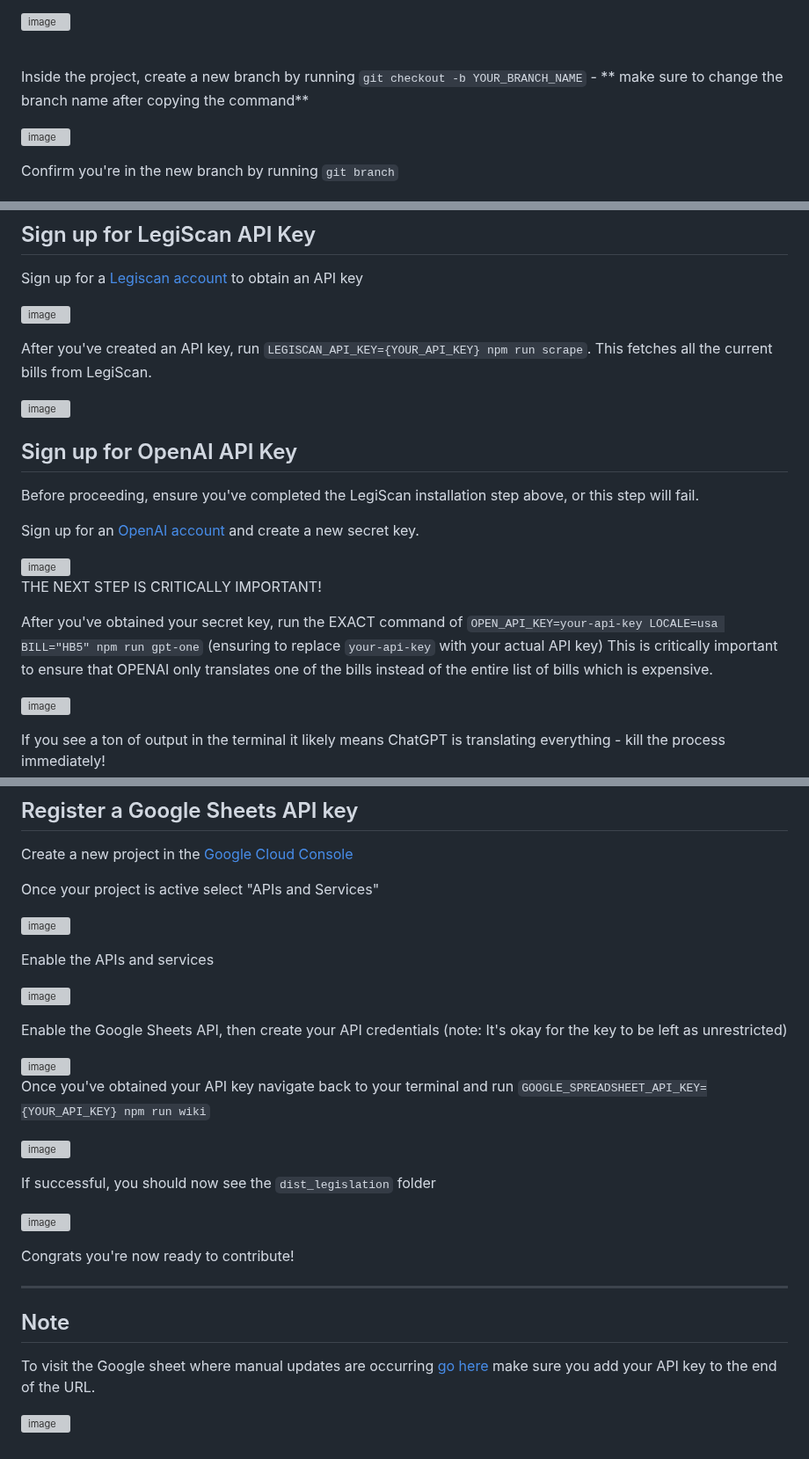
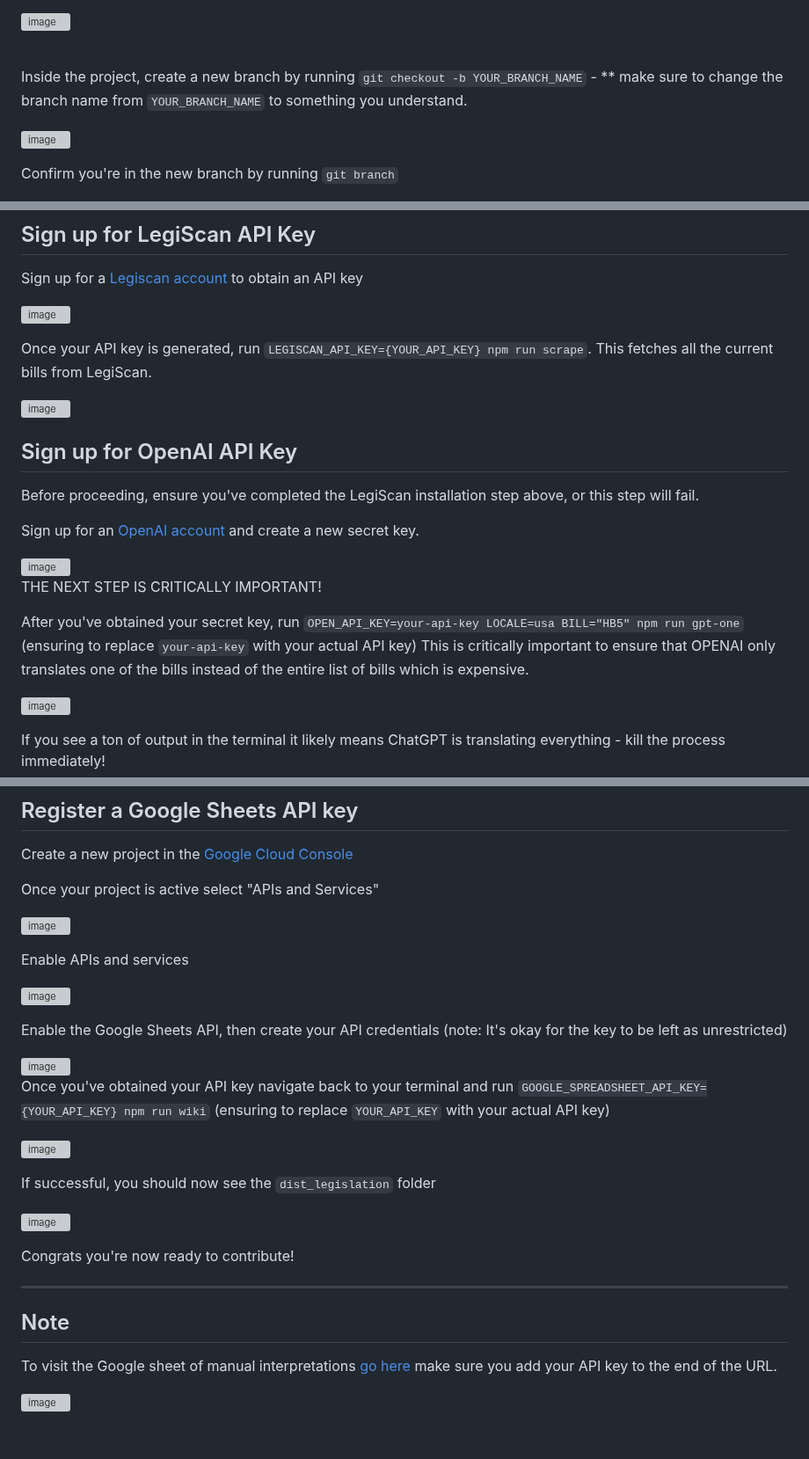
Before and after one commit to civi-social/civi-legislation-data, a Markdown page: readme.md, 3 parts joined by grey strips. Shown at 88% size. Drawn GitHub-style; grey boxes are pictures that could not be loaded.

```diff
--- a/readme.md
+++ b/readme.md
@@ -33,7 +33,7 @@ Alternatively, you can drag and drop the project into your code editor
   &nbsp;
   &nbsp;
 
-Inside the project, create a new branch by running `git checkout -b YOUR_BRANCH_NAME` - ** make sure to change the branch name after copying the command**
+Inside the project, create a new branch by running `git checkout -b YOUR_BRANCH_NAME` - ** make sure to change the branch name from `YOUR_BRANCH_NAME` to something you understand.
 
 ![image](https://github.com/civi-social/civi-legislation-data/assets/91917755/33e62b00-debd-4405-aba2-3c9a91833d2a)
 
@@ -52,7 +52,7 @@ Sign up for a [Legiscan account](https://legiscan.com/) to obtain an API key
 ![image](https://github.com/civi-social/civi-legislation-data/assets/91917755/e0e801c3-cef2-4df9-b6ff-a7a4327d7c3f)
 
 
-After you've created an API key, run `LEGISCAN_API_KEY={YOUR_API_KEY} npm run scrape`. This fetches all the current bills from LegiScan.
+Once your API key is generated, run `LEGISCAN_API_KEY={YOUR_API_KEY} npm run scrape`. This fetches all the current bills from LegiScan.
 
 ![image](https://github.com/civi-social/civi-legislation-data/assets/91917755/08b51061-3e7f-4568-8565-088b1b912341)
 
@@ -66,7 +66,7 @@ Sign up for an [OpenAI account](https://platform.openai.com/docs/overview ) and
 
 THE NEXT STEP IS CRITICALLY IMPORTANT!
 
-After you've obtained your secret key, run the EXACT command of `OPEN_API_KEY=your-api-key LOCALE=usa BILL="HB5" npm run gpt-one` (ensuring to replace `your-api-key` with your actual API key)  This is critically important to ensure that OPENAI only translates one of the bills instead of the entire list of bills which is expensive.
+After you've obtained your secret key, run `OPEN_API_KEY=your-api-key LOCALE=usa BILL="HB5" npm run gpt-one` (ensuring to replace `your-api-key` with your actual API key)  This is critically important to ensure that OPENAI only translates one of the bills instead of the entire list of bills which is expensive.
 
 ![image](https://github.com/civi-social/civi-legislation-data/assets/91917755/c7613854-3abb-437c-a544-dd8dbe9878b6)
 
@@ -84,7 +84,7 @@ Once your project is active select "APIs and Services"
 
 
 
-Enable the APIs and services
+Enable APIs and services
 
 
 
@@ -96,7 +96,7 @@ Enable the Google Sheets API, then create your API credentials (note: It's okay
 <img width="1420" alt="image" src="https://github.com/civi-social/civi-legislation-data/assets/91917755/ad824619-23f2-4930-a956-1c7b135030a8">
 
 
-Once you've obtained your API key navigate back to your terminal and run `GOOGLE_SPREADSHEET_API_KEY={YOUR_API_KEY} npm run wiki`
+Once you've obtained your API key navigate back to your terminal and run `GOOGLE_SPREADSHEET_API_KEY={YOUR_API_KEY} npm run wiki` (ensuring to replace `YOUR_API_KEY` with your actual API key)
 
 ![image](https://github.com/civi-social/civi-legislation-data/assets/91917755/e9c4c2ce-885b-478d-8ce3-7e1d3306deff)
 
@@ -111,6 +111,6 @@ Congrats you're now ready to contribute!
 ---------------------------------------------------------------------------------------------------------------------------------------------------------------------------------------
 
 ## Note
-To visit the Google sheet where manual updates are occurring [go here](https://sheets.googleapis.com/v4/spreadsheets/1dEHnMY7KZ2kyQL5lraMNMerTdp3TP37JlF63eJMSXZQ/values/${range}?key=${apiKey}) make sure you add your API key to the end of the URL.
+To visit the Google sheet of manual interpretations [go here](https://sheets.googleapis.com/v4/spreadsheets/1dEHnMY7KZ2kyQL5lraMNMerTdp3TP37JlF63eJMSXZQ/values/${range}?key=${apiKey}) make sure you add your API key to the end of the URL.
 
 ![image](https://github.com/civi-social/civi-legislation-data/assets/91917755/7ae52ae2-12e6-46a8-a8ef-f0e4b503e1f9)
```
